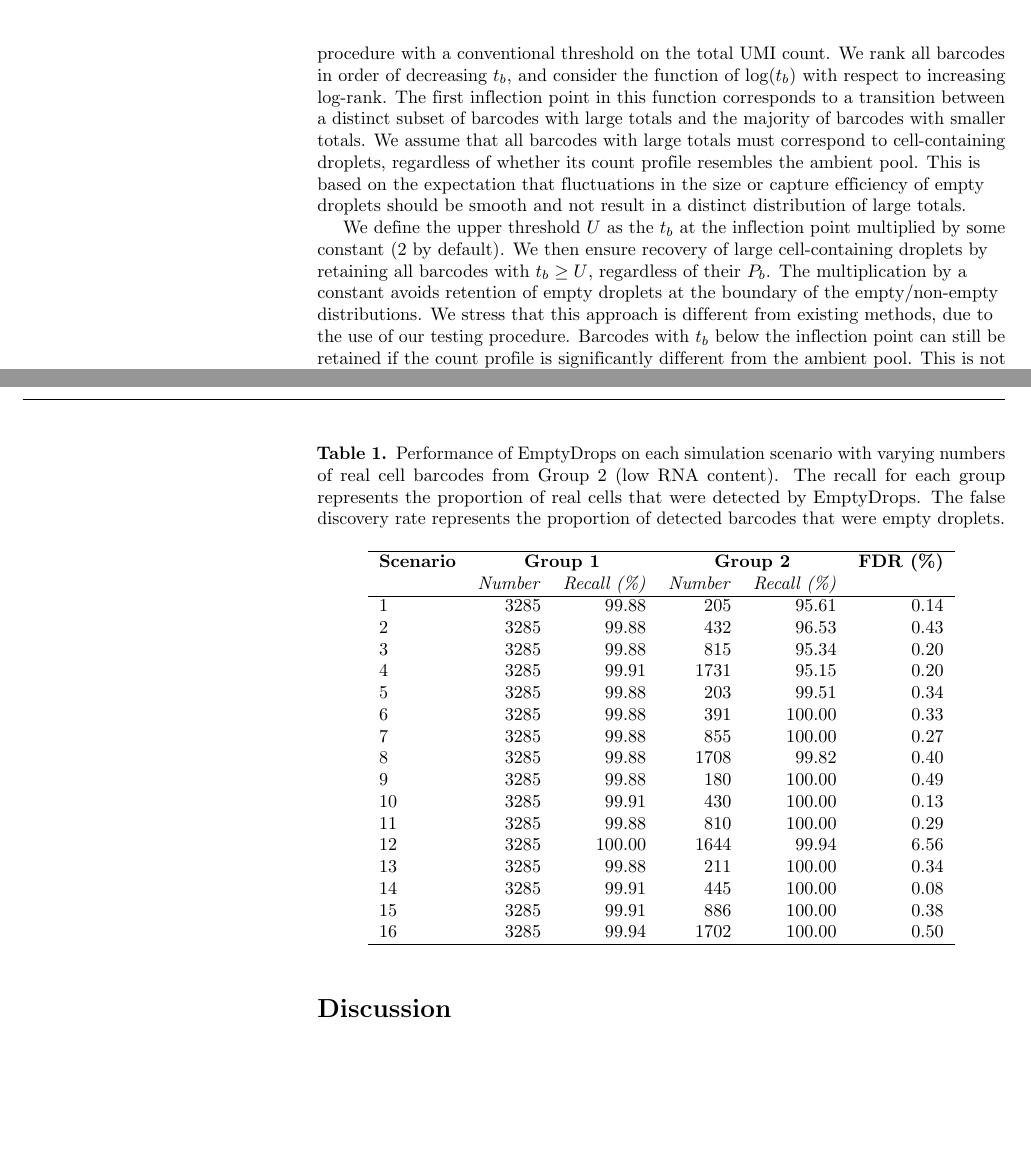
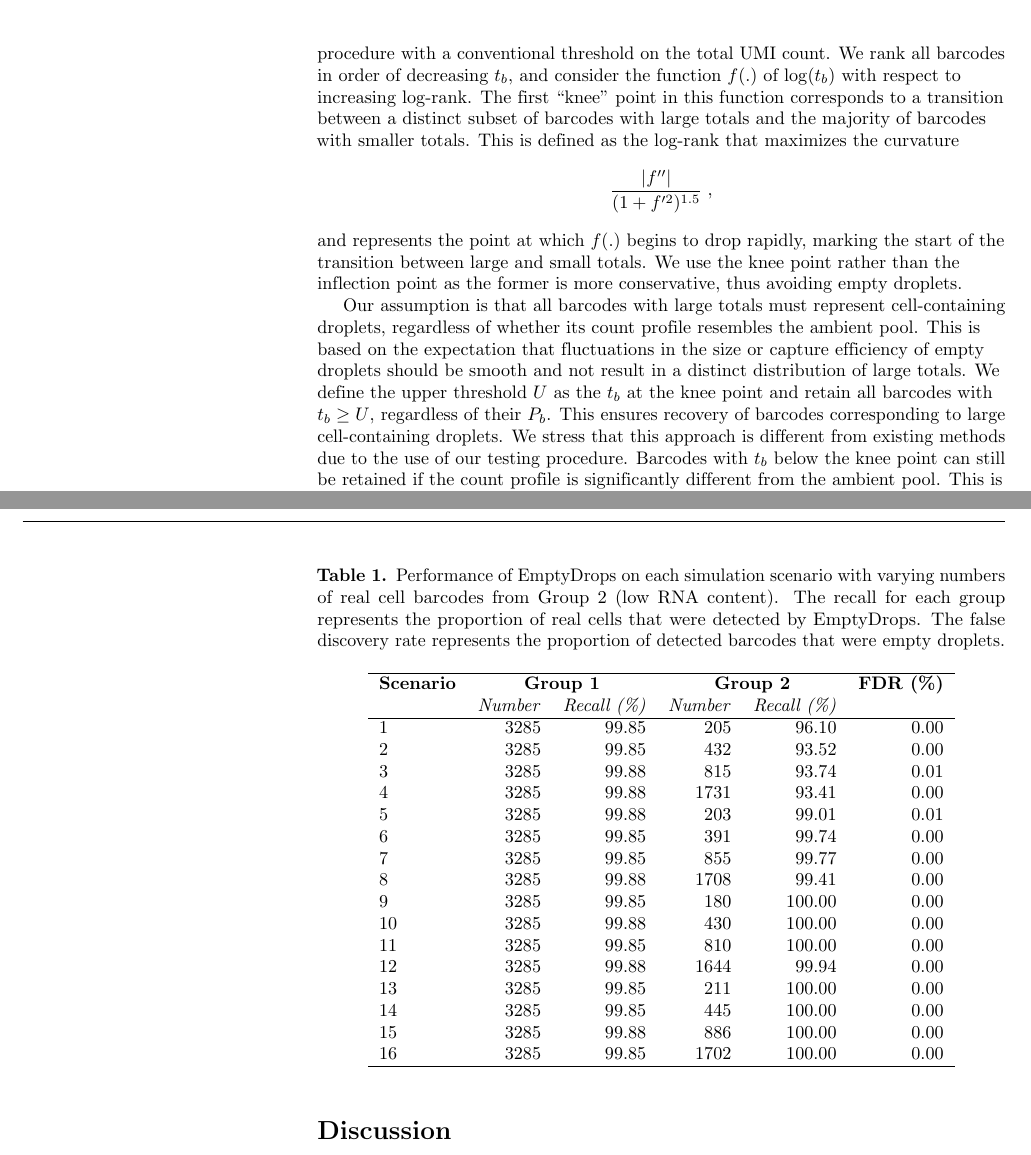
Before and after one commit to HumanCellAtlas/hca-jamboree-cell-identification, a LaTeX document (reports/group4/debrief.tex): two parts of pages 4 and 5 of 7, joined at a grey line, cut so that both start at the same text, the shorter picture padded with empty space. Compiled offline with pdfLaTeX.

Commit message:
Replaced inflection point with knee point. Updated table of results.

```diff
--- a/reports/group4/debrief.tex
+++ b/reports/group4/debrief.tex
@@ -218,16 +218,21 @@ This may result in spurious similarities between cells and the estimated ambient
 
 If we apply our procedure directly, barcodes corresponding to ambient-like cell-containing droplets will be incorrectly filtered out.
 To avoid this, we combine our procedure with a conventional threshold on the total UMI count.
-We rank all barcodes in order of decreasing $t_b$, and consider the function of $\log(t_b)$ with respect to increasing log-rank.
-The first inflection point in this function corresponds to a transition between a distinct subset of barcodes with large totals and the majority of barcodes with smaller totals.
-We assume that all barcodes with large totals must correspond to cell-containing droplets, regardless of whether its count profile resembles the ambient pool.
+We rank all barcodes in order of decreasing $t_b$, and consider the function $f(.)$ of $\log(t_b)$ with respect to increasing log-rank.
+The first ``knee'' point in this function corresponds to a transition between a distinct subset of barcodes with large totals and the majority of barcodes with smaller totals.
+This is defined as the log-rank that maximizes the curvature
+\[
+    \frac{|f''|}{(1 + f'^2)^{1.5}} \;,
+\]
+and represents the point at which $f(.)$ begins to drop rapidly, marking the start of the transition between large and small totals.
+We use the knee point rather than the inflection point as the former is more conservative, thus avoiding empty droplets.
+
+Our assumption is that all barcodes with large totals must represent cell-containing droplets, regardless of whether its count profile resembles the ambient pool.
 This is based on the expectation that fluctuations in the size or capture efficiency of empty droplets should be smooth and not result in a distinct distribution of large totals.
-
-We define the upper threshold $U$ as the $t_b$ at the inflection point multiplied by some constant (2 by default).
-We then ensure recovery of large cell-containing droplets by retaining all barcodes with $t_b \ge U$, regardless of their $P_b$.
-The multiplication by a constant avoids retention of empty droplets at the boundary of the empty/non-empty distributions.
-We stress that this approach is different from existing methods, due to the use of our testing procedure.
-Barcodes with $t_b$ below the inflection point can still be retained if the count profile is significantly different from the ambient pool.
+We define the upper threshold $U$ as the $t_b$ at the knee point and retain all barcodes with $t_b \ge U$, regardless of their $P_b$.
+This ensures recovery of barcodes corresponding to large cell-containing droplets.
+We stress that this approach is different from existing methods due to the use of our testing procedure.
+Barcodes with $t_b$ below the knee point can still be retained if the count profile is significantly different from the ambient pool.
 This is not be possible with existing methods that would simply discard these barcodes.
 
 \subsection*{Correcting for multiple testing across barcodes}
@@ -261,22 +266,22 @@ This is demonstrated by the poor performance of the strategy used by 10X Genomic
             \textbf{Scenario} & \multicolumn{2}{c}{\textbf{Group 1}} & \multicolumn{2}{c}{\textbf{Group 2}} & \multicolumn{1}{c}{\textbf{FDR (\%)}} \\
             & \textit{Number} & \textit{Recall (\%)} &  \textit{Number} & \textit{Recall (\%)} & \\
             \hline
-            1  & 3285 &  99.88 &  205 &  95.61 & 0.14 \\
-            2  & 3285 &  99.88 &  432 &  96.53 & 0.43 \\
-            3  & 3285 &  99.88 &  815 &  95.34 & 0.20 \\
-            4  & 3285 &  99.91 & 1731 &  95.15 & 0.20 \\
-            5  & 3285 &  99.88 &  203 &  99.51 & 0.34 \\
-            6  & 3285 &  99.88 &  391 & 100.00 & 0.33 \\
-            7  & 3285 &  99.88 &  855 & 100.00 & 0.27 \\
-            8  & 3285 &  99.88 & 1708 &  99.82 & 0.40 \\
-            9  & 3285 &  99.88 &  180 & 100.00 & 0.49 \\
-            10 & 3285 &  99.91 &  430 & 100.00 & 0.13 \\
-            11 & 3285 &  99.88 &  810 & 100.00 & 0.29 \\
-            12 & 3285 & 100.00 & 1644 &  99.94 & 6.56 \\
-            13 & 3285 &  99.88 &  211 & 100.00 & 0.34 \\
-            14 & 3285 &  99.91 &  445 & 100.00 & 0.08 \\
-            15 & 3285 &  99.91 &  886 & 100.00 & 0.38 \\
-            16 & 3285 &  99.94 & 1702 & 100.00 & 0.50 \\
+            1  & 3285 & 99.85 &  205 &  96.10 & 0.00 \\
+            2  & 3285 & 99.85 &  432 &  93.52 & 0.00 \\
+            3  & 3285 & 99.88 &  815 &  93.74 & 0.01 \\
+            4  & 3285 & 99.88 & 1731 &  93.41 & 0.00 \\
+            5  & 3285 & 99.88 &  203 &  99.01 & 0.01 \\
+            6  & 3285 & 99.85 &  391 &  99.74 & 0.00 \\
+            7  & 3285 & 99.85 &  855 &  99.77 & 0.00 \\
+            8  & 3285 & 99.88 & 1708 &  99.41 & 0.00 \\
+            9  & 3285 & 99.85 &  180 & 100.00 & 0.00 \\
+            10 & 3285 & 99.88 &  430 & 100.00 & 0.00 \\
+            11 & 3285 & 99.85 &  810 & 100.00 & 0.00 \\
+            12 & 3285 & 99.88 & 1644 &  99.94 & 0.00 \\
+            13 & 3285 & 99.85 &  211 & 100.00 & 0.00 \\
+            14 & 3285 & 99.85 &  445 & 100.00 & 0.00 \\
+            15 & 3285 & 99.88 &  886 & 100.00 & 0.00 \\
+            16 & 3285 & 99.85 & 1702 & 100.00 & 0.00 \\
             \hline
         \end{tabular}
     \end{center}
```
Also changed, not shown: reports/group4/debrief.tex (2 more changed lines).
